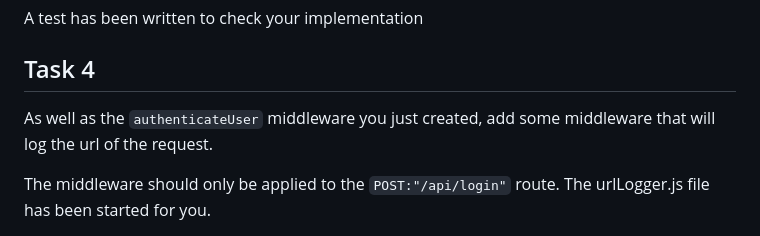
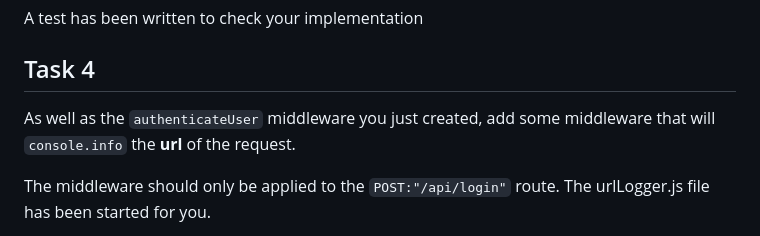
Before and after one commit to popatre/sem-middleware-madness, a Markdown page: README.md, the part around the change. GitHub-like rendering.

```diff
--- a/README.md
+++ b/README.md
@@ -28,7 +28,7 @@ A test has been written to check your implementation
 
 ## Task 4
 
-As well as the `authenticateUser` middleware you just created, add some middleware that will log the url of the request.
+As well as the `authenticateUser` middleware you just created, add some middleware that will `console.info` the **url** of the request.
 
 The middleware should only be applied to the `POST:"/api/login"` route. The urlLogger.js file has been started for you.
 
```
